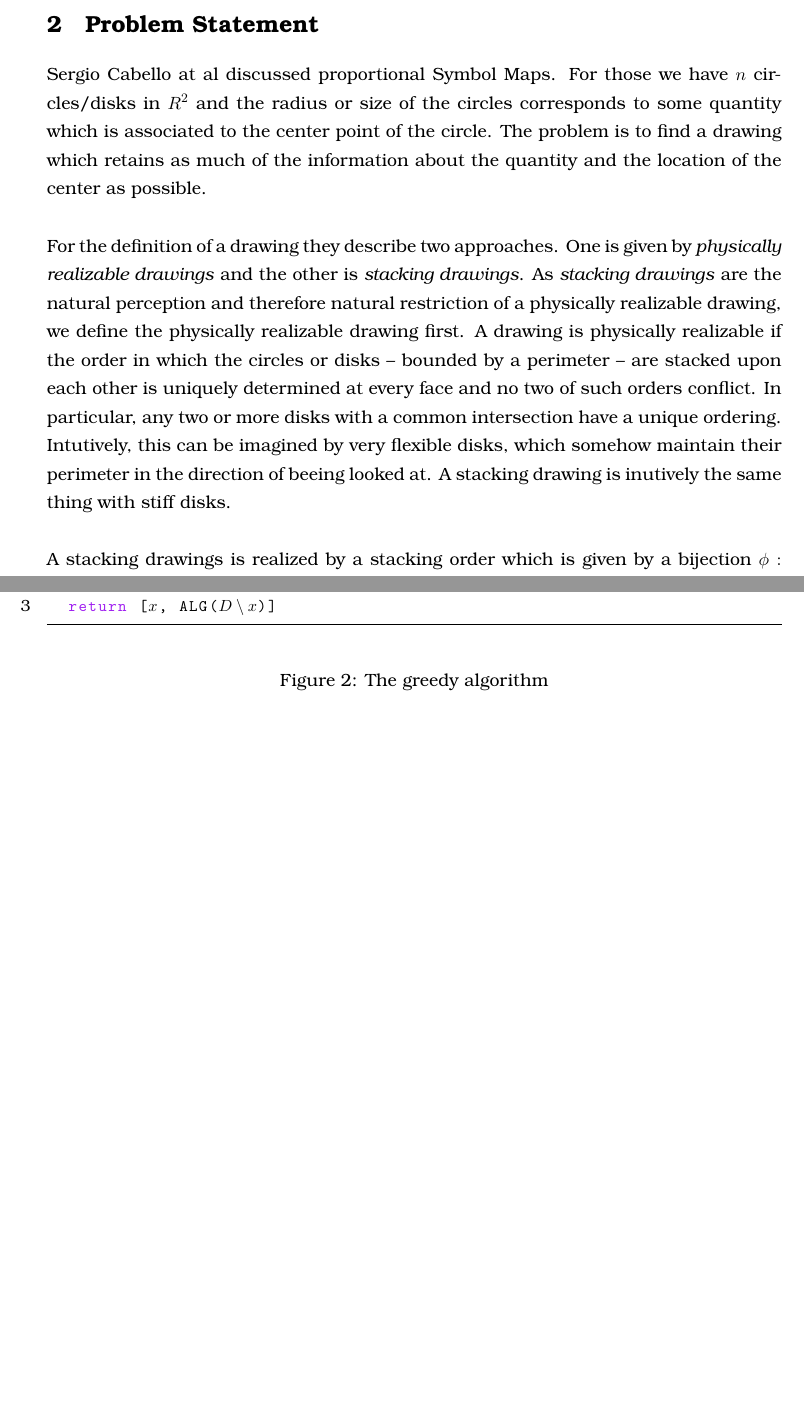
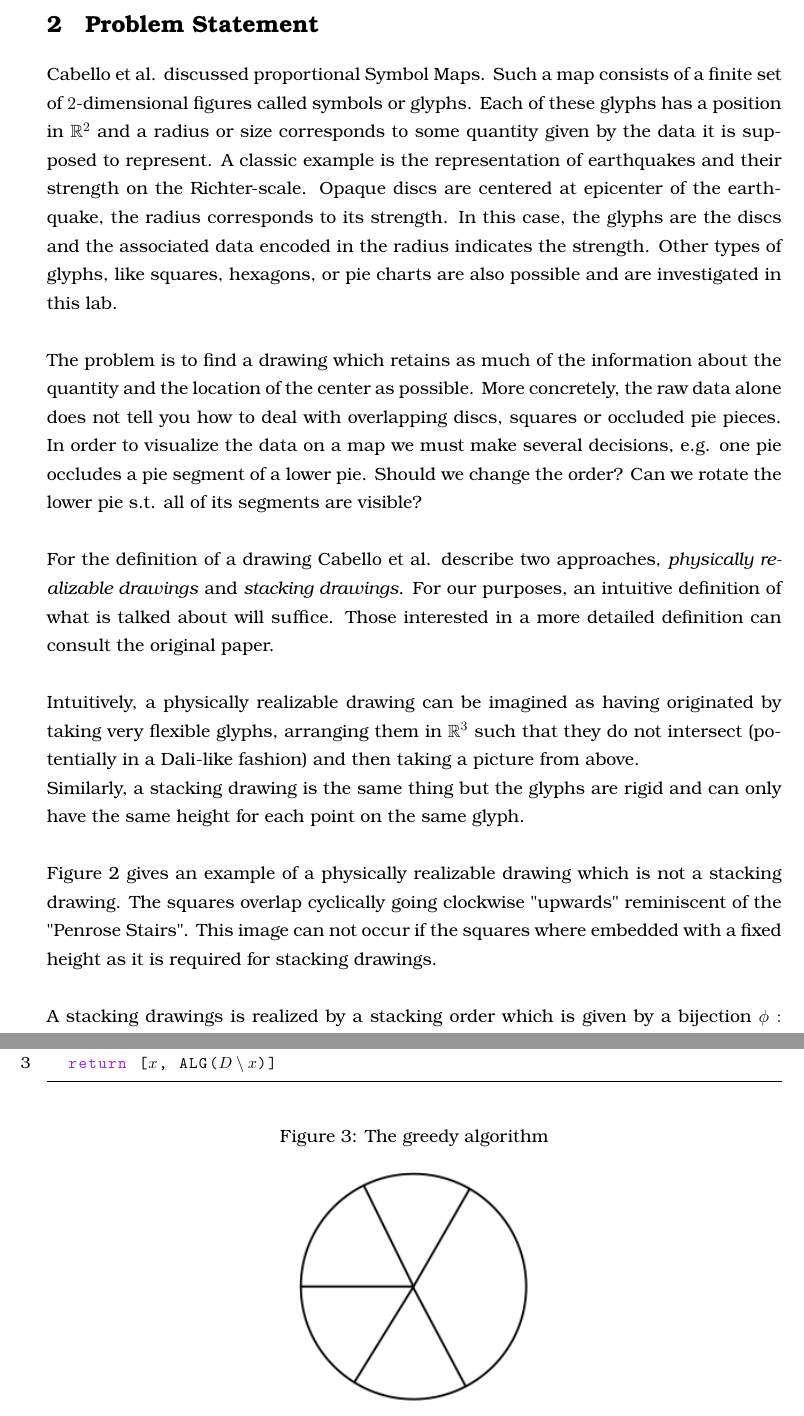
Before and after one commit to rscircus/GeomLabTex, a LaTeX document (main.tex): two parts of pages 4 and 6 of 19 before the commit and two parts of pages 4 and 16 of 20 after it, joined at a grey line, cut so that both start at the same text, the shorter picture padded with empty space. Compiled offline with pdfLaTeX.

Commit message:
improve explanation of physically realizable drawings, add graphic example

```diff
--- a/main.tex
+++ b/main.tex
@@ -147,7 +147,11 @@ Our goal is to generalize these algorithms so that they may be applied to other
 % ----------------------
 \section{Problem Statement}
 % ----------------------
-Sergio Cabello at al discussed proportional Symbol Maps. For those we have $n$ circles/disks in $R^2$ and the radius or size of the circles corresponds to some quantity which is associated to the center point of the circle. The problem is to find a drawing which retains as much of the information about the quantity and the location of the center as possible. \\
+Cabello et al. discussed proportional Symbol Maps. Such a map consists of a finite set of $2$-dimensional figures called symbols or glyphs. Each of these glyphs has a position in $\mathbb{R}^2$ and a radius or size corresponds to some quantity given by the data it is supposed to represent. A classic example is the representation of earthquakes and their strength on the Richter-scale. Opaque discs are centered at epicenter of the earthquake, the radius corresponds to its strength. In this case, the glyphs are the discs and the associated data encoded in the radius indicates the strength. Other types of glyphs, like squares, hexagons, or pie charts are also possible and are investigated in this lab.\\
 
-For the definition of a drawing they describe two approaches. One is given by \textit{physically realizable drawings} and the other is \textit{stacking drawings}. As \textit{stacking drawings} are the natural perception and therefore natural restriction of a physically realizable drawing, we define the physically realizable drawing first. A drawing is physically realizable if the order in which the circles or disks -- bounded by a perimeter -- are stacked upon each other is uniquely determined at every face and no two of such orders conflict. In particular, any two or more disks with a common intersection have a unique ordering.\\
-Intutively, this can be imagined by very flexible disks, which somehow maintain their perimeter in the direction of beeing looked at. A stacking drawing is inutively the same thing with stiff disks.\\
+The problem is to find a drawing which retains as much of the information about the quantity and the location of the center as possible. More concretely, the raw data alone does not tell you how to deal with overlapping discs, squares or occluded pie pieces. In order to visualize the data on a map we must make several decisions, e.g. one pie occludes a pie segment of a lower pie. Should we change the order? Can we rotate the lower pie s.t. all of its segments are visible?\\
+
+For the definition of a drawing Cabello et al. describe two approaches, \textit{physically realizable drawings} and \textit{stacking drawings}. For our purposes, an intuitive definition of what is talked about will suffice. Those interested in a more detailed definition can consult the original paper.\\
+
+Intuitively, a physically realizable drawing can be imagined as having originated by taking very flexible glyphs, arranging them in $\mathbb{R}^3$ such that they do not intersect  (potentially in a Dali-like fashion) and then taking a picture from above.\\
+Similarly, a stacking drawing is the same thing but the glyphs are rigid and can only have the same height for each point on the same glyph.\\
@@ -154,3 +164,8 @@ Intutively, this can be imagined by very flexible disks, which somehow maintain
+  \label{fig:physicalSquares}
+\end{figure}
+%
+
+Figure \ref{fig:physicalSquares} gives an example of a physically realizable drawing which is not a stacking drawing. The squares overlap cyclically going clockwise "upwards" reminiscent of the "Penrose Stairs". This image can not occur if the squares where embedded with a fixed height as it is required for stacking drawings.\\
 
 A stacking drawings is realized by a stacking order which is given by a bijection $\phi: [n]\rightarrow [n]$. This bijection describes the order in which the circles are drawn. Circles which are drawn later cover parts over the circles which are drawn earlier. Therefore our task is to find a stacking order such that as little as possible of every circle is covered. \\
 Now we need to discuss what we mean by covering as little as possible. We want that the viewer of the map should be able to identify the size of the circles and the center point. To achieve this goal, we could try to maximize the area of the circles which is not covered, but there are cases in which that would not allow the viewer to get all of the information. The approach we will use is to maximize the visible boundary of our glyph. We can define the visible and occluded boundary for circles formally with\\
```
Also changed, not shown: phys_real_squares.png (added), main.tex (6 more changed lines).
